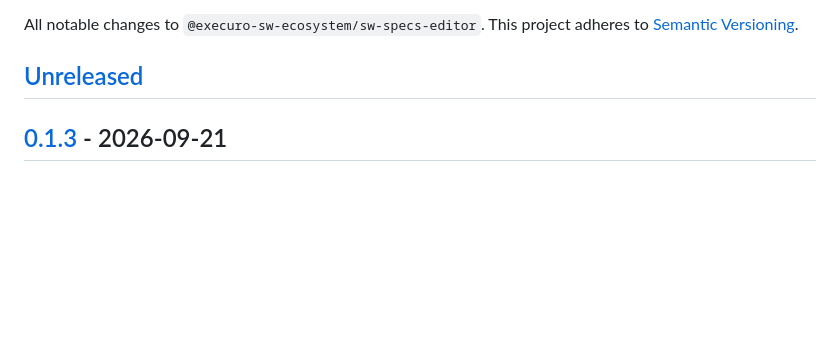
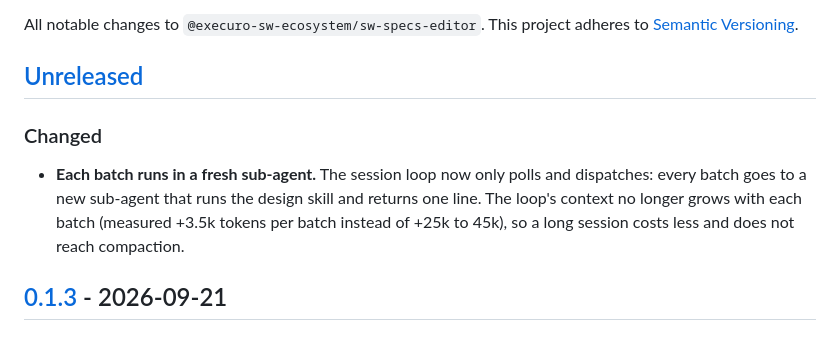
Before and after one commit to execuro/sw-specs-editor, a Markdown page: CHANGELOG.md, the part around the change. GitHub-like rendering; blank space fills up the shorter version.

```diff
--- a/CHANGELOG.md
+++ b/CHANGELOG.md
@@ -4,6 +4,14 @@ All notable changes to `@execuro-sw-ecosystem/sw-specs-editor`.
 This project adheres to [Semantic Versioning](https://semver.org/spec/v2.0.0.html).
 
 ## [Unreleased]
+
+### Changed
+
+- **Each batch runs in a fresh sub-agent.** The session loop now only polls and
+  dispatches: every batch goes to a new sub-agent that runs the design skill and
+  returns one line. The loop's context no longer grows with each batch (measured
+  +3.5k tokens per batch instead of +25k to 45k), so a long session costs less
+  and does not reach compaction.
 
 ## [0.1.3] - 2026-09-21
 
```
Also changed, not shown: skills/sw-specs-editor/SKILL.md (+4 -2 lines).
